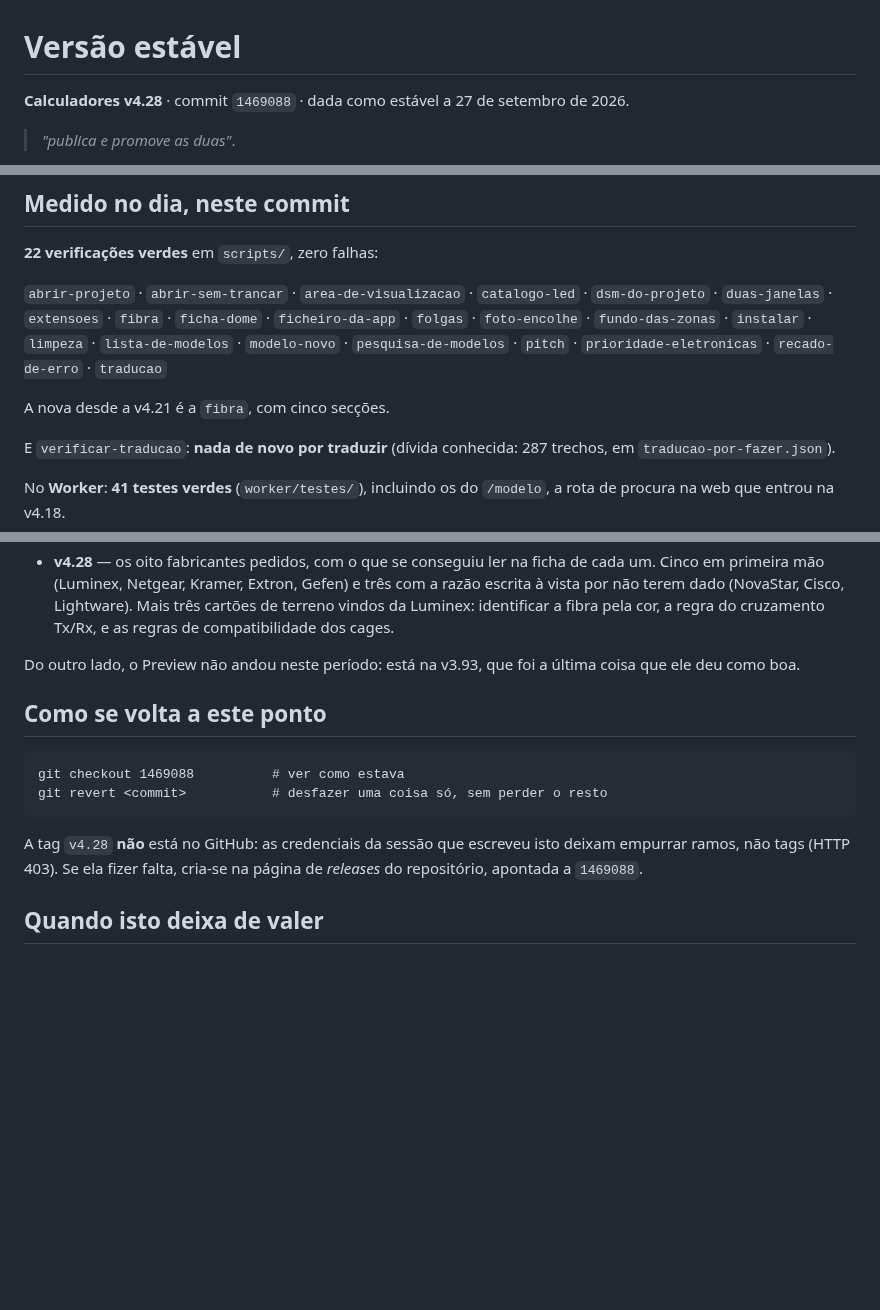
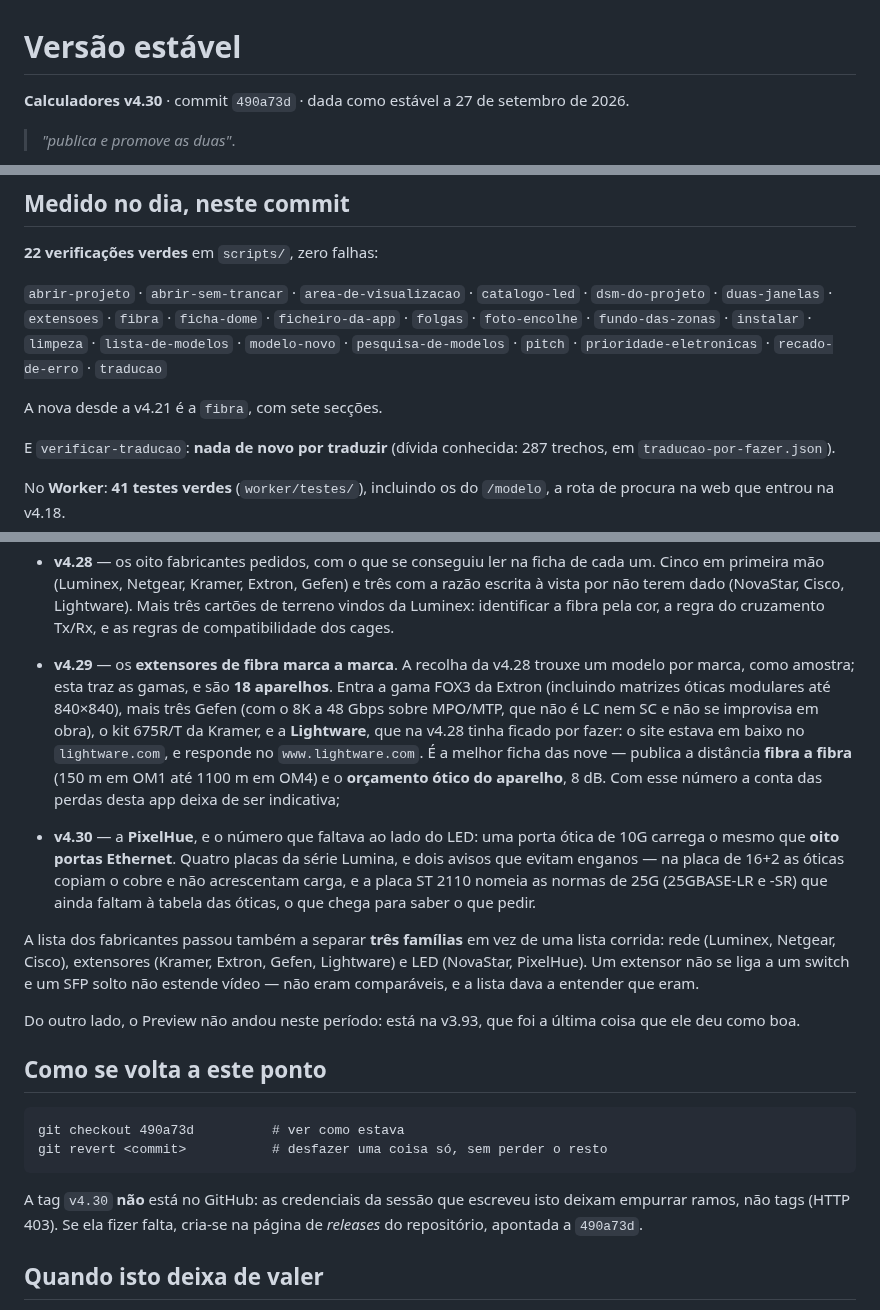
Before and after one commit to mikefkfmiguel-create/calculadores, a Markdown page: VERSAO-ESTAVEL.md, 3 parts joined by grey strips. Rendered like a GitHub page; blank space fills up the shorter version.

Commit message:
Calculadores v4.30 passa a estável, com o Preview 3D v3.93
As gamas dos extensores de fibra (v4.29) e a PixelHue (v4.30): 9 marcas e 18
aparelhos, com 22 verificações verdes e zero falhas no commit 490a73d. O
Preview continua na v3.93 e é promovido de novo por ser o par testado com
esta.

Co-Authored-By: Claude Opus 5 <noreply@anthropic.com>
Claude-Session: https://claude.ai/code/session_015N5JvcAcSkBWtj37ha6kyL

````diff
--- a/VERSAO-ESTAVEL.md
+++ b/VERSAO-ESTAVEL.md
@@ -1,6 +1,6 @@
 # Versão estável
 
-**Calculadores v4.28** · commit `1469088` · dada como estável a 27 de setembro de 2026.
+**Calculadores v4.30** · commit `490a73d` · dada como estável a 27 de setembro de 2026.
 
 > *"publica e promove as duas"*.
 
@@ -28,7 +28,7 @@ como bom*, com as verificações todas verdes no dia em que se escreveu isto.
 `modelo-novo` · `pesquisa-de-modelos` · `pitch` ·
 `prioridade-eletronicas` · `recado-de-erro` · `traducao`
 
-A nova desde a v4.21 é a `fibra`, com cinco secções.
+A nova desde a v4.21 é a `fibra`, com sete secções.
 
 E `verificar-traducao`: **nada de novo por traduzir** (dívida conhecida: 287
 trechos, em `traducao-por-fazer.json`).
@@ -79,19 +79,42 @@ plausível. E, desde a v4.26, *a ficha do fabricante manda e a norma é o chão*
   identificar a fibra pela cor, a regra do cruzamento Tx/Rx, e as regras de
   compatibilidade dos cages.
 
+- **v4.29** — os **extensores de fibra marca a marca**. A recolha da v4.28
+  trouxe um modelo por marca, como amostra; esta traz as gamas, e são **18
+  aparelhos**. Entra a gama FOX3 da Extron (incluindo matrizes óticas
+  modulares até 840×840), mais três Gefen (com o 8K a 48 Gbps sobre MPO/MTP,
+  que não é LC nem SC e não se improvisa em obra), o kit 675R/T da Kramer, e
+  a **Lightware**, que na v4.28 tinha ficado por fazer: o site estava em
+  baixo no `lightware.com`, e responde no `www.lightware.com`. É a melhor
+  ficha das nove — publica a distância **fibra a fibra** (150 m em OM1 até
+  1100 m em OM4) e o **orçamento ótico do aparelho**, 8 dB. Com esse número
+  a conta das perdas desta app deixa de ser indicativa;
+- **v4.30** — a **PixelHue**, e o número que faltava ao lado do LED: uma
+  porta ótica de 10G carrega o mesmo que **oito portas Ethernet**. Quatro
+  placas da série Lumina, e dois avisos que evitam enganos — na placa de
+  16+2 as óticas copiam o cobre e não acrescentam carga, e a placa ST 2110
+  nomeia as normas de 25G (25GBASE-LR e -SR) que ainda faltam à tabela das
+  óticas, o que chega para saber o que pedir.
+
+A lista dos fabricantes passou também a separar **três famílias** em vez de
+uma lista corrida: rede (Luminex, Netgear, Cisco), extensores (Kramer,
+Extron, Gefen, Lightware) e LED (NovaStar, PixelHue). Um extensor não se
+liga a um switch e um SFP solto não estende vídeo — não eram comparáveis, e
+a lista dava a entender que eram.
+
 Do outro lado, o Preview não andou neste período: está na v3.93, que foi a
 última coisa que ele deu como boa.
 
 ## Como se volta a este ponto
 
 ```
-git checkout 1469088          # ver como estava
+git checkout 490a73d          # ver como estava
 git revert <commit>           # desfazer uma coisa só, sem perder o resto
 ```
 
-A tag `v4.28` **não** está no GitHub: as credenciais da sessão que escreveu
+A tag `v4.30` **não** está no GitHub: as credenciais da sessão que escreveu
 isto deixam empurrar ramos, não tags (HTTP 403). Se ela fizer falta, cria-se
-na página de *releases* do repositório, apontada a `1469088`.
+na página de *releases* do repositório, apontada a `490a73d`.
 
 ## Quando isto deixa de valer
 
````
